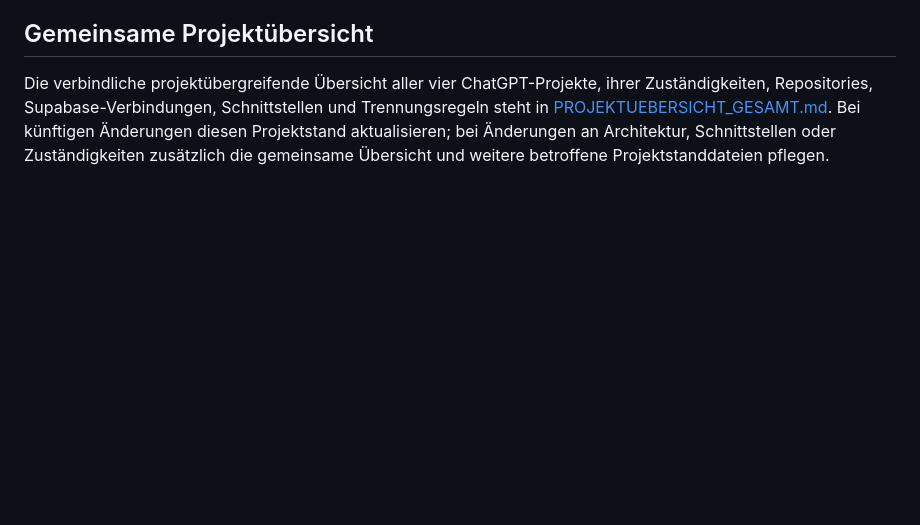
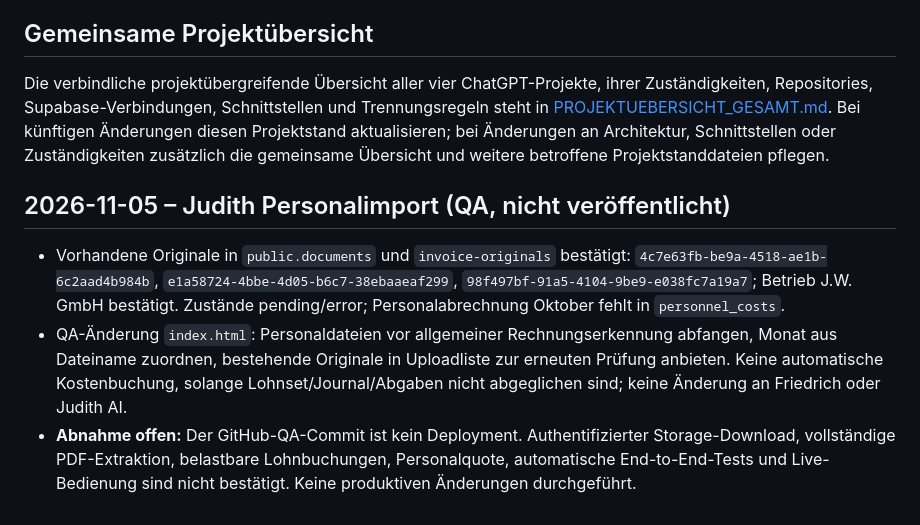
Before and after one commit to MarkusRuess/gastropilot-app, a Markdown page: PROJEKTSTAND_ZENTRALE.md, the part around the change. GitHub-like rendering; blank space fills up the shorter version.

Commit message:
docs: record Judith payroll import QA scope and pending verification

```diff
--- a/PROJEKTSTAND_ZENTRALE.md
+++ b/PROJEKTSTAND_ZENTRALE.md
@@ -87,3 +87,9 @@ Berechtigte Betriebskennzahlen -> gemeinsame Gesamtumsatzansicht
 
 ## Gemeinsame Projektübersicht
 Die verbindliche projektübergreifende Übersicht aller vier ChatGPT-Projekte, ihrer Zuständigkeiten, Repositories, Supabase-Verbindungen, Schnittstellen und Trennungsregeln steht in [PROJEKTUEBERSICHT_GESAMT.md](PROJEKTUEBERSICHT_GESAMT.md). Bei künftigen Änderungen diesen Projektstand aktualisieren; bei Änderungen an Architektur, Schnittstellen oder Zuständigkeiten zusätzlich die gemeinsame Übersicht und weitere betroffene Projektstanddateien pflegen.
+
+
+## 2026-11-05 – Judith Personalimport (QA, nicht veröffentlicht)
+- Vorhandene Originale in `public.documents` und `invoice-originals` bestätigt: `4c7e63fb-be9a-4518-ae1b-6c2aad4b984b`, `e1a58724-4bbe-4d05-b6c7-38ebaaeaf299`, `98f497bf-91a5-4104-9be9-e038fc7a19a7`; Betrieb J.W. GmbH bestätigt. Zustände pending/error; Personalabrechnung Oktober fehlt in `personnel_costs`.
+- QA-Änderung `index.html`: Personaldateien vor allgemeiner Rechnungserkennung abfangen, Monat aus Dateiname zuordnen, bestehende Originale in Uploadliste zur erneuten Prüfung anbieten. Keine automatische Kostenbuchung, solange Lohnset/Journal/Abgaben nicht abgeglichen sind; keine Änderung an Friedrich oder Judith AI.
+- **Abnahme offen:** Der GitHub-QA-Commit ist kein Deployment. Authentifizierter Storage-Download, vollständige PDF-Extraktion, belastbare Lohnbuchungen, Personalquote, automatische End-to-End-Tests und Live-Bedienung sind nicht bestätigt. Keine produktiven Änderungen durchgeführt.
```
